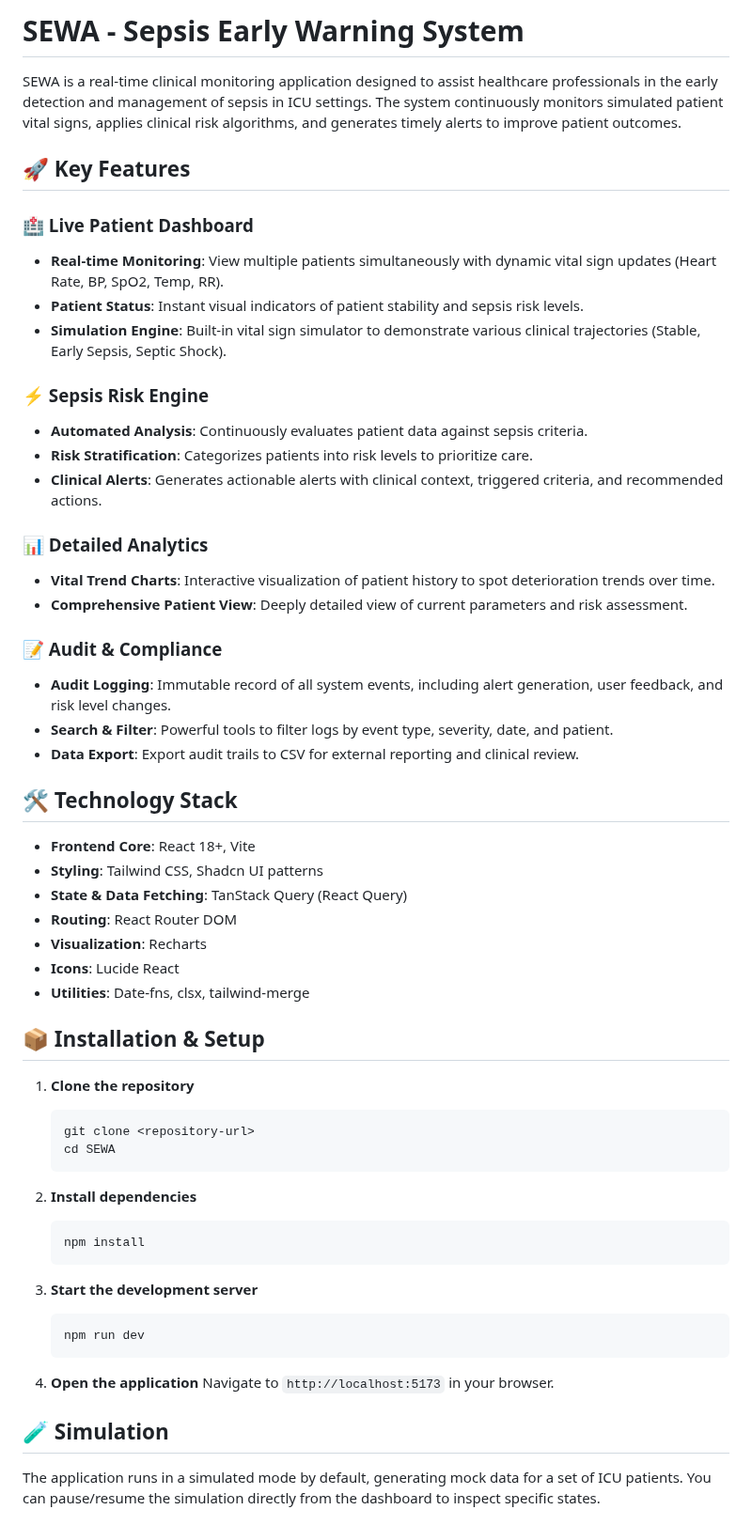
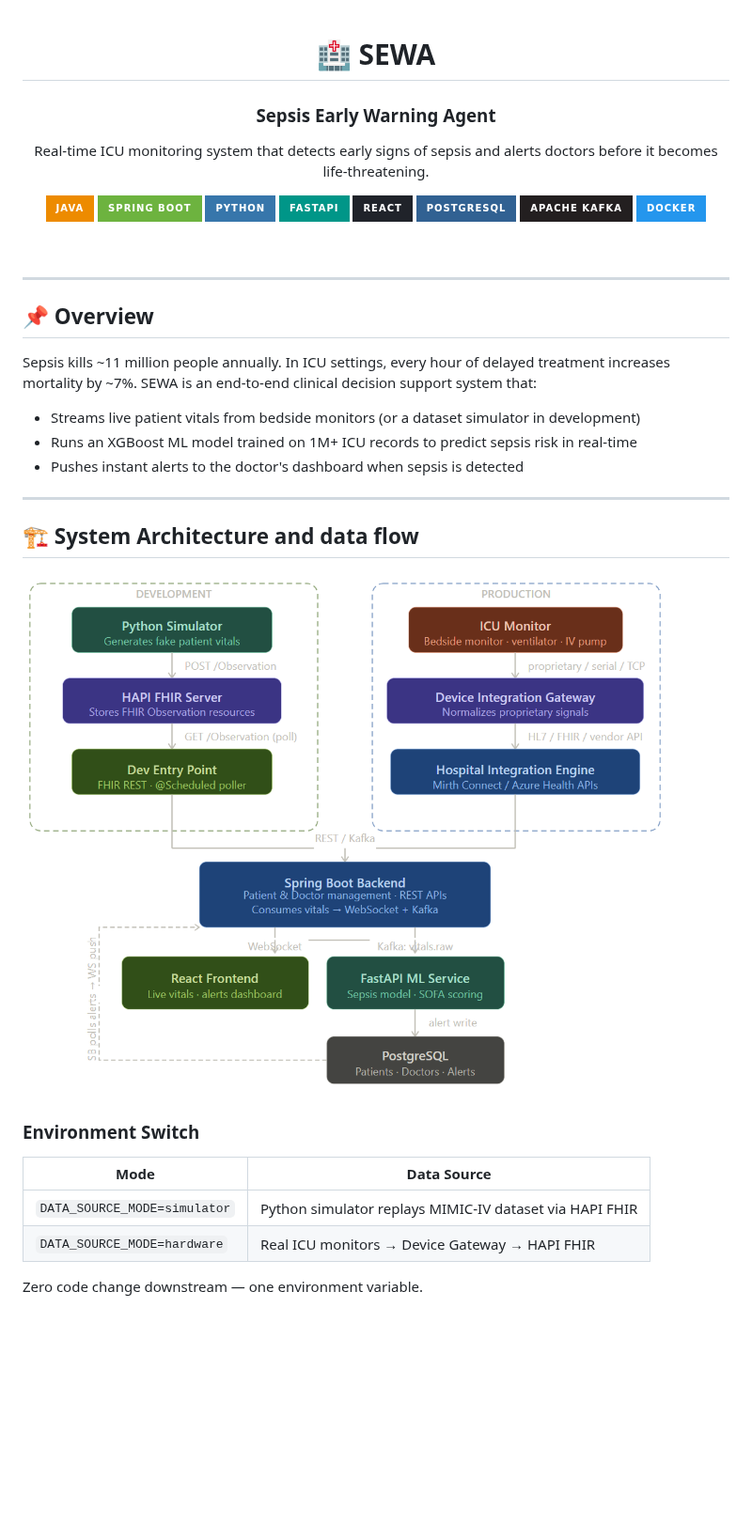
Before and after one commit to RasuriVIGNESH/SEWA, a Markdown page: README.md, the part around one of its changes. Shown at 94% size. GitHub-like rendering; pictures changed too: image.png (added); badges without logos; blank space fills up the shorter version.

````diff
--- a/README.md
+++ b/README.md
@@ -1,64 +1,46 @@
-# SEWA - Sepsis Early Warning System
+<div align="center">
 
-SEWA is a real-time clinical monitoring application designed to assist healthcare professionals in the early detection and management of sepsis in ICU settings. The system continuously monitors simulated patient vital signs, applies clinical risk algorithms, and generates timely alerts to improve patient outcomes.
+<h1>🏥 SEWA</h1>
+<h3>Sepsis Early Warning Agent</h3>
 
-## 🚀 Key Features
+<p>Real-time ICU monitoring system that detects early signs of sepsis and alerts doctors before it becomes life-threatening.</p>
 
-### 🏥 Live Patient Dashboard
-- **Real-time Monitoring**: View multiple patients simultaneously with dynamic vital sign updates (Heart Rate, BP, SpO2, Temp, RR).
-- **Patient Status**: Instant visual indicators of patient stability and sepsis risk levels.
-- **Simulation Engine**: Built-in vital sign simulator to demonstrate various clinical trajectories (Stable, Early Sepsis, Septic Shock).
+![Java](https://img.shields.io/badge/Java-ED8B00?style=for-the-badge&logo=openjdk&logoColor=white)
+![Spring Boot](https://img.shields.io/badge/Spring_Boot-6DB33F?style=for-the-badge&logo=spring-boot&logoColor=white)
+![Python](https://img.shields.io/badge/Python-3776AB?style=for-the-badge&logo=python&logoColor=white)
+![FastAPI](https://img.shields.io/badge/FastAPI-009688?style=for-the-badge&logo=fastapi&logoColor=white)
+![React](https://img.shields.io/badge/React-20232A?style=for-the-badge&logo=react&logoColor=61DAFB)
+![PostgreSQL](https://img.shields.io/badge/PostgreSQL-316192?style=for-the-badge&logo=postgresql&logoColor=white)
+![Apache Kafka](https://img.shields.io/badge/Apache_Kafka-231F20?style=for-the-badge&logo=apache-kafka&logoColor=white)
+![Docker](https://img.shields.io/badge/Docker-2496ED?style=for-the-badge&logo=docker&logoColor=white)
 
-### ⚡ Sepsis Risk Engine
-- **Automated Analysis**: Continuously evaluates patient data against sepsis criteria.
-- **Risk Stratification**: Categorizes patients into risk levels to prioritize care.
-- **Clinical Alerts**: Generates actionable alerts with clinical context, triggered criteria, and recommended actions.
+<br/>
 
-### 📊 Detailed Analytics
-- **Vital Trend Charts**: Interactive visualization of patient history to spot deterioration trends over time.
-- **Comprehensive Patient View**: Deeply detailed view of current parameters and risk assessment.
+</div>
 
-### 📝 Audit & Compliance
-- **Audit Logging**: Immutable record of all system events, including alert generation, user feedback, and risk level changes.
-- **Search & Filter**: Powerful tools to filter logs by event type, severity, date, and patient.
-- **Data Export**: Export audit trails to CSV for external reporting and clinical review.
+---
 
-## 🛠️ Technology Stack
+## 📌 Overview
 
-- **Frontend Core**: React 18+, Vite
-- **Styling**: Tailwind CSS, Shadcn UI patterns
-- **State & Data Fetching**: TanStack Query (React Query)
-- **Routing**: React Router DOM
-- **Visualization**: Recharts
-- **Icons**: Lucide React
-- **Utilities**: Date-fns, clsx, tailwind-merge
+Sepsis kills ~11 million people annually. In ICU settings, every hour of delayed treatment increases mortality by ~7%. SEWA is an end-to-end clinical decision support system that:
 
-## 📦 Installation & Setup
+- Streams live patient vitals from bedside monitors (or a dataset simulator in development)
+- Runs an XGBoost ML model trained on 1M+ ICU records to predict sepsis risk in real-time
+- Pushes instant alerts to the doctor's dashboard when sepsis is detected
 
-1. **Clone the repository**
-   ```bash
-   git clone <repository-url>
-   cd SEWA
-   ```
+---
 
-2. **Install dependencies**
-   ```bash
-   npm install
-   ```
+## 🏗️ System Architecture and data flow
 
-3. **Start the development server**
-   ```bash
-   npm run dev
-   ```
+![alt text](image.png)
 
-4. **Open the application**
-   Navigate to `http://localhost:5173` in your browser.
 
-## 🧪 Simulation
-The application runs in a simulated mode by default, generating mock data for a set of ICU patients. You can pause/resume the simulation directly from the dashboard to inspect specific states.
+### Environment Switch
 
-<!-- ## � Screenshots
+| Mode | Data Source |
+|------|-------------|
+| `DATA_SOURCE_MODE=simulator` | Python simulator replays MIMIC-IV dataset via HAPI FHIR |
+| `DATA_SOURCE_MODE=hardware` | Real ICU monitors → Device Gateway → HAPI FHIR |
 
-### Landing Page
-![Landing Page](c:\Users\rasur\Pictures\Screenshots\Screenshot 2026-05-02 164103.png)
+Zero code change downstream — one environment variable.
 
````
Also changed, not shown: other parts of README.md (+120 -6 lines).
